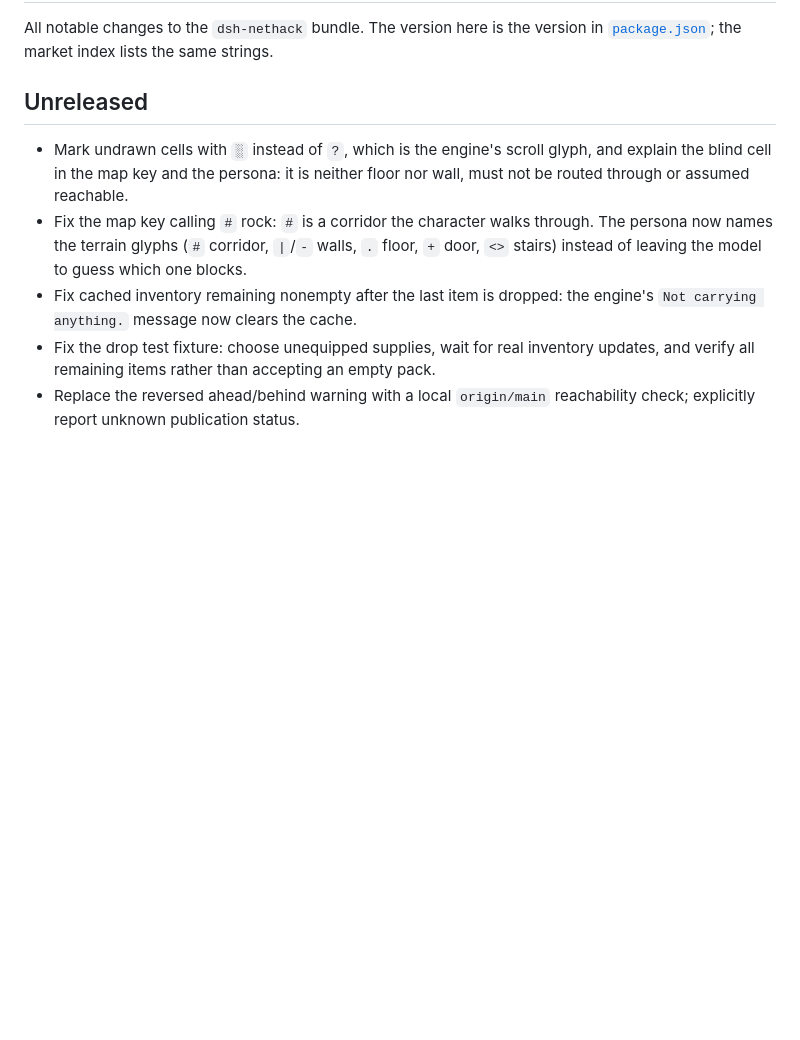
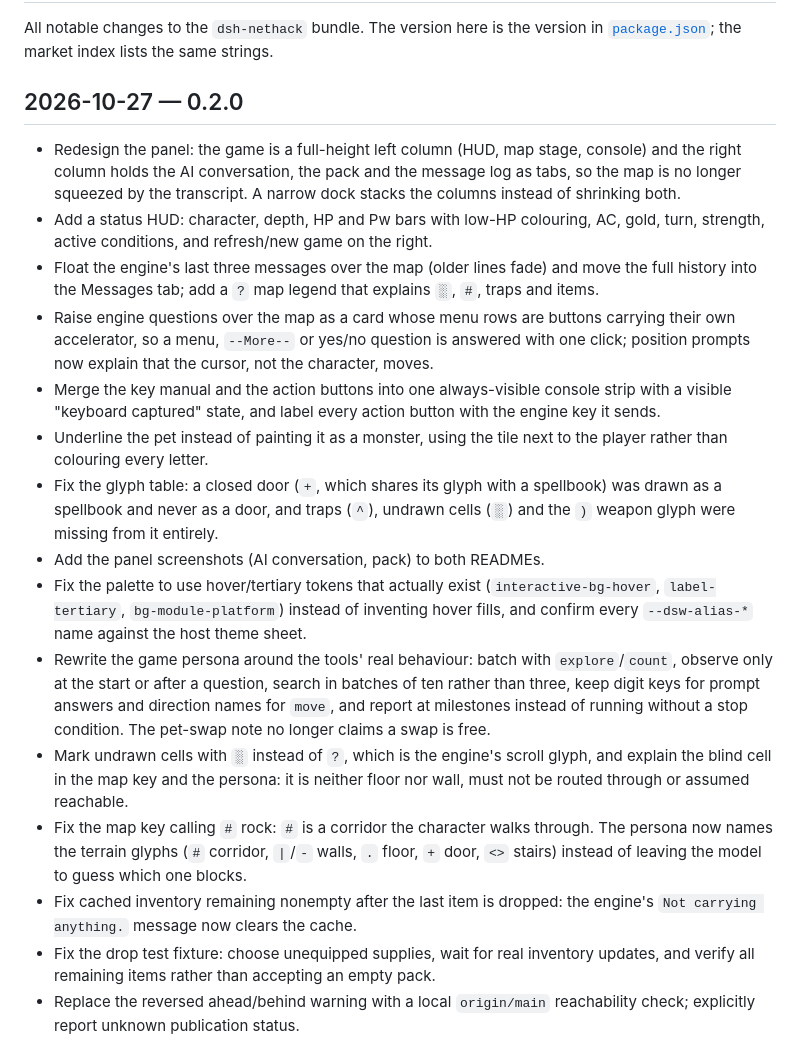
Before and after one commit to yeasen-z/dsh-nethack, a Markdown page: plugins/dsh-nethack/CHANGELOG.md, the part around the change. Rendered like a GitHub page; blank space fills up the shorter version.

```diff
--- a/plugins/dsh-nethack/CHANGELOG.md
+++ b/plugins/dsh-nethack/CHANGELOG.md
@@ -3,8 +3,39 @@
 All notable changes to the `dsh-nethack` bundle. The version here is the version
 in [`package.json`](package.json); the market index lists the same strings.
 
-## Unreleased
+## 2026-10-27 — 0.2.0
 
+- Redesign the panel: the game is a full-height left column (HUD, map stage,
+  console) and the right column holds the AI conversation, the pack and the
+  message log as tabs, so the map is no longer squeezed by the transcript. A
+  narrow dock stacks the columns instead of shrinking both.
+- Add a status HUD: character, depth, HP and Pw bars with low-HP colouring, AC,
+  gold, turn, strength, active conditions, and refresh/new game on the right.
+- Float the engine's last three messages over the map (older lines fade) and
+  move the full history into the Messages tab; add a `?` map legend that
+  explains `░`, `#`, traps and items.
+- Raise engine questions over the map as a card whose menu rows are buttons
+  carrying their own accelerator, so a menu, `--More--` or yes/no question is
+  answered with one click; position prompts now explain that the cursor, not the
+  character, moves.
+- Merge the key manual and the action buttons into one always-visible console
+  strip with a visible "keyboard captured" state, and label every action button
+  with the engine key it sends.
+- Underline the pet instead of painting it as a monster, using the tile next to
+  the player rather than colouring every letter.
+- Fix the glyph table: a closed door (`+`, which shares its glyph with a
+  spellbook) was drawn as a spellbook and never as a door, and traps (`^`),
+  undrawn cells (`░`) and the `)` weapon glyph were missing from it entirely.
+- Add the panel screenshots (AI conversation, pack) to both READMEs.
+- Fix the palette to use hover/tertiary tokens that actually exist
+  (`interactive-bg-hover`, `label-tertiary`, `bg-module-platform`) instead of
+  inventing hover fills, and confirm every `--dsw-alias-*` name against the
+  host theme sheet.
+- Rewrite the game persona around the tools' real behaviour: batch with
+  `explore`/`count`, observe only at the start or after a question, search in
+  batches of ten rather than three, keep digit keys for prompt answers and
+  direction names for `move`, and report at milestones instead of running
+  without a stop condition. The pet-swap note no longer claims a swap is free.
 - Mark undrawn cells with `░` instead of `?`, which is the engine's scroll glyph,
   and explain the blind cell in the map key and the persona: it is neither floor
   nor wall, must not be routed through or assumed reachable.
```
Also changed, not shown: README.md (+16 -5 lines), design/persona-v2.md (added, +38 -0 lines), plugins/dsh-nethack/README.md (+26 -6 lines), docs/screenshots/panel-ai-chat.png (added), docs/screenshots/panel-pack.png (added), playshot.png (deleted), 9 other files.
